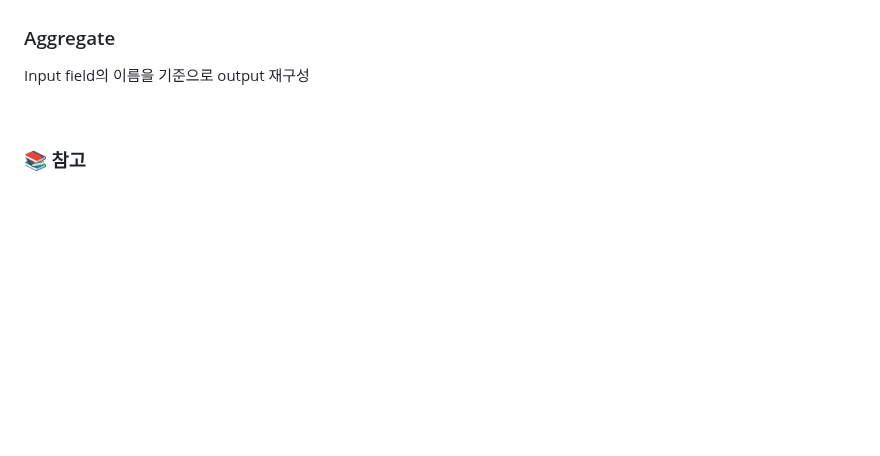
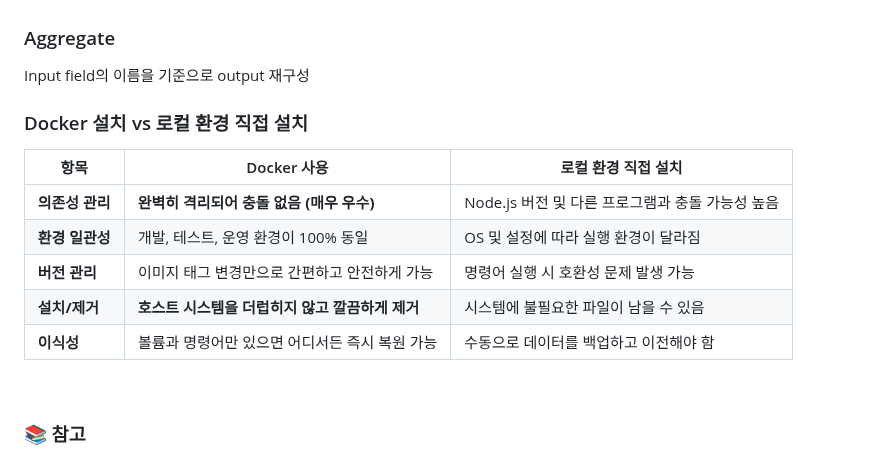
Before and after one commit to HJ0216/TIL, a Markdown page: N8N.md, the part around the change. Rendered like a GitHub page; blank space fills up the shorter version.

Commit message:
📝Docs: N8N 내용 추가 - Docker 설치 vs 로컬 환경 직접 설치

```diff
--- a/N8N.md
+++ b/N8N.md
@@ -131,6 +131,14 @@ Input field의 이름을 기준으로 output 재구성
 
 
 
+### Docker 설치 vs 로컬 환경 직접 설치
+| 항목 | Docker 사용 | 로컬 환경 직접 설치 |
+| --- | --- | --- |
+| **의존성 관리** | **완벽히 격리되어 충돌 없음 (매우 우수)** | Node.js 버전 및 다른 프로그램과 충돌 가능성 높음 |
+| **환경 일관성** | 개발, 테스트, 운영 환경이 100% 동일 | OS 및 설정에 따라 실행 환경이 달라짐 |
+| **버전 관리** | 이미지 태그 변경만으로 간편하고 안전하게 가능 | 명령어 실행 시 호환성 문제 발생 가능 |
+| **설치/제거** | **호스트 시스템을 더럽히지 않고 깔끔하게 제거** | 시스템에 불필요한 파일이 남을 수 있음 |
+| **이식성** | 볼륨과 명령어만 있으면 어디서든 즉시 복원 가능 | 수동으로 데이터를 백업하고 이전해야 함 |
 
 
 
```
